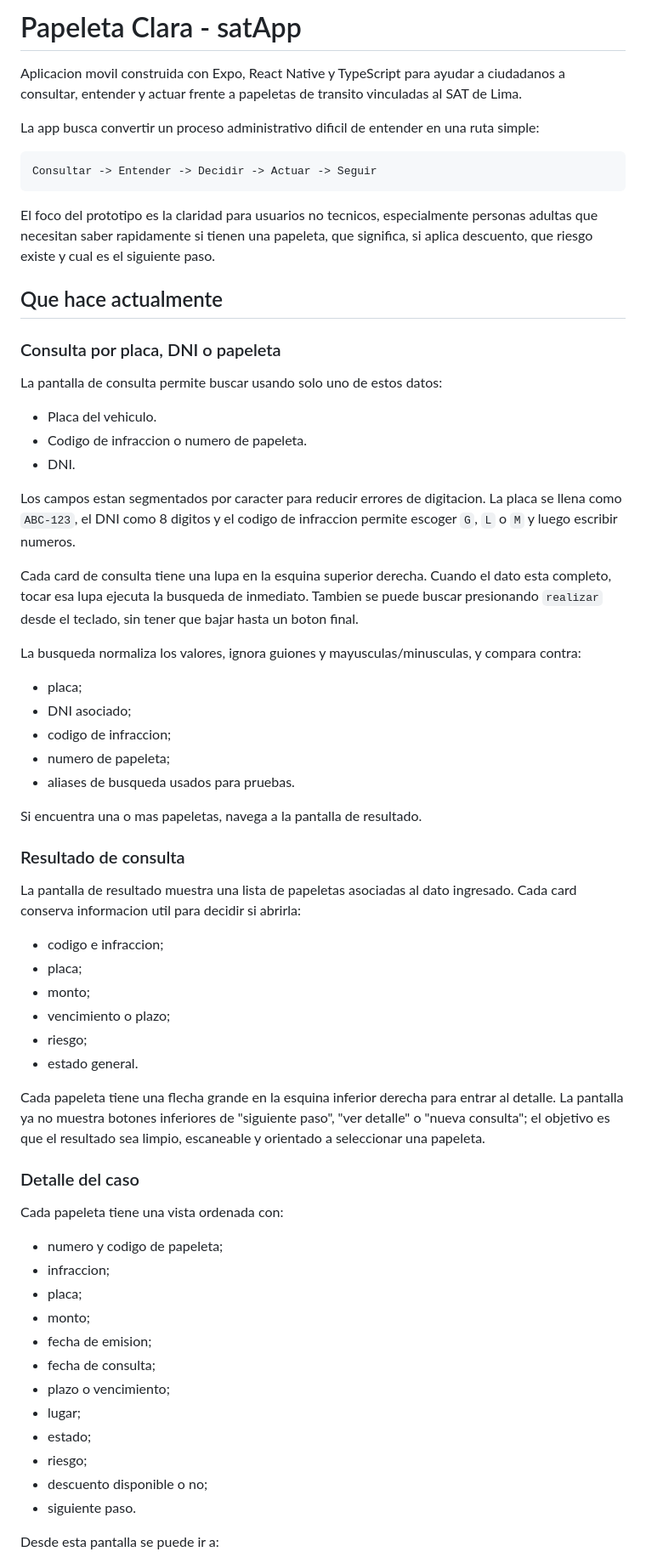
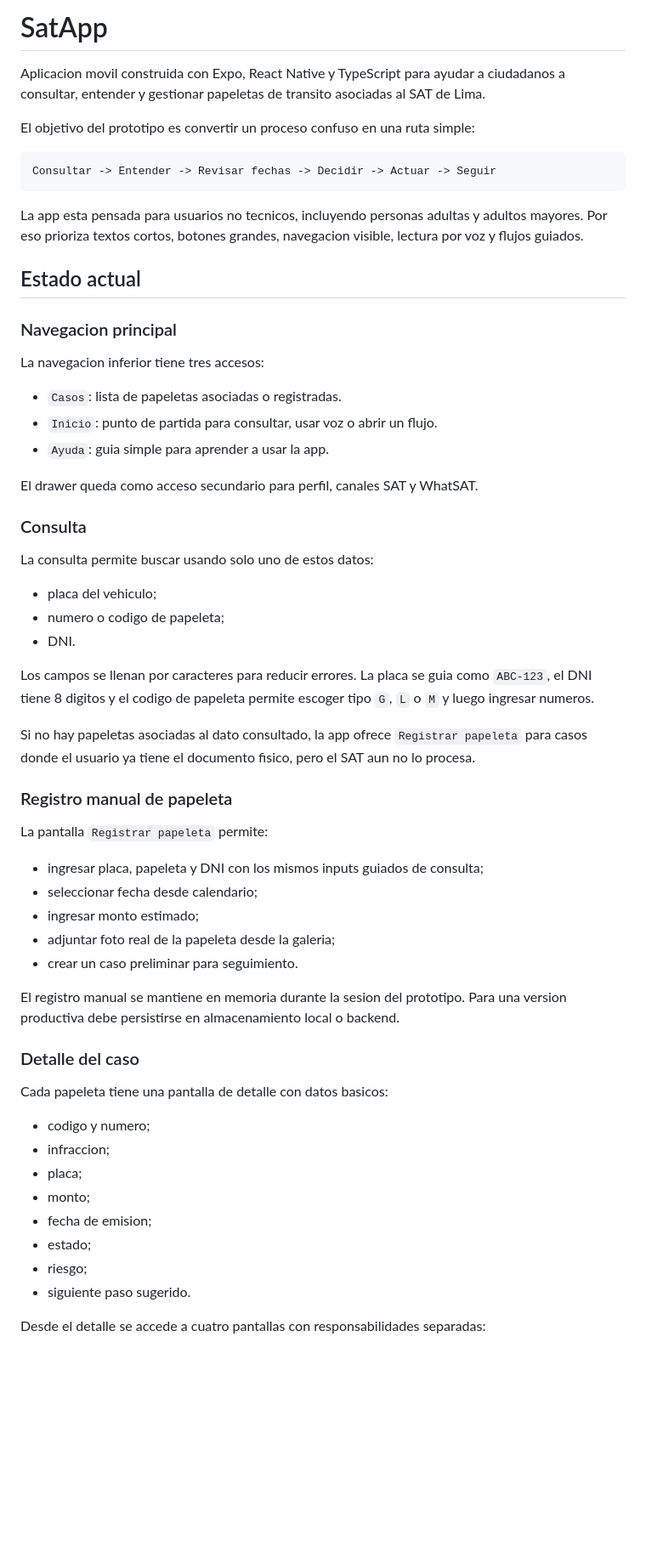
Before and after one commit to eduardo202020/satApp, a Markdown page: README.md, the part around one of its changes. Shown at 85% size. Rendered like a GitHub page; blank space fills up the shorter version.

Commit message:
feat: actualizar README.md para mejorar claridad y navegación de la app

````diff
--- a/README.md
+++ b/README.md
@@ -1,68 +1,63 @@
-# Papeleta Clara - satApp
+# SatApp
 
-Aplicacion movil construida con Expo, React Native y TypeScript para ayudar a ciudadanos a consultar, entender y actuar frente a papeletas de transito vinculadas al SAT de Lima.
+Aplicacion movil construida con Expo, React Native y TypeScript para ayudar a ciudadanos a consultar, entender y gestionar papeletas de transito asociadas al SAT de Lima.
 
-La app busca convertir un proceso administrativo dificil de entender en una ruta simple:
+El objetivo del prototipo es convertir un proceso confuso en una ruta simple:
 
 ```text
-Consultar -> Entender -> Decidir -> Actuar -> Seguir
+Consultar -> Entender -> Revisar fechas -> Decidir -> Actuar -> Seguir
 ```
 
-El foco del prototipo es la claridad para usuarios no tecnicos, especialmente personas adultas que necesitan saber rapidamente si tienen una papeleta, que significa, si aplica descuento, que riesgo existe y cual es el siguiente paso.
+La app esta pensada para usuarios no tecnicos, incluyendo personas adultas y adultos mayores. Por eso prioriza textos cortos, botones grandes, navegacion visible, lectura por voz y flujos guiados.
 
-## Que hace actualmente
+## Estado actual
 
-### Consulta por placa, DNI o papeleta
+### Navegacion principal
 
-La pantalla de consulta permite buscar usando solo uno de estos datos:
+La navegacion inferior tiene tres accesos:
 
-- Placa del vehiculo.
-- Codigo de infraccion o numero de papeleta.
+- `Casos`: lista de papeletas asociadas o registradas.
+- `Inicio`: punto de partida para consultar, usar voz o abrir un flujo.
+- `Ayuda`: guia simple para aprender a usar la app.
+
+El drawer queda como acceso secundario para perfil, canales SAT y WhatSAT.
+
+### Consulta
+
+La consulta permite buscar usando solo uno de estos datos:
+
+- placa del vehiculo;
+- numero o codigo de papeleta;
 - DNI.
 
-Los campos estan segmentados por caracter para reducir errores de digitacion. La placa se llena como `ABC-123`, el DNI como 8 digitos y el codigo de infraccion permite escoger `G`, `L` o `M` y luego escribir numeros.
+Los campos se llenan por caracteres para reducir errores. La placa se guia como `ABC-123`, el DNI tiene 8 digitos y el codigo de papeleta permite escoger tipo `G`, `L` o `M` y luego ingresar numeros.
 
-Cada card de consulta tiene una lupa en la esquina superior derecha. Cuando el dato esta completo, tocar esa lupa ejecuta la busqueda de inmediato. Tambien se puede buscar presionando `realizar` desde el teclado, sin tener que bajar hasta un boton final.
+Si no hay papeletas asociadas al dato consultado, la app ofrece `Registrar papeleta` para casos donde el usuario ya tiene el documento fisico, pero el SAT aun no lo procesa.
 
-La busqueda normaliza los valores, ignora guiones y mayusculas/minusculas, y compara contra:
+### Registro manual de papeleta
 
-- placa;
-- DNI asociado;
-- codigo de infraccion;
-- numero de papeleta;
-- aliases de busqueda usados para pruebas.
+La pantalla `Registrar papeleta` permite:
 
-Si encuentra una o mas papeletas, navega a la pantalla de resultado.
+- ingresar placa, papeleta y DNI con los mismos inputs guiados de consulta;
+- seleccionar fecha desde calendario;
+- ingresar monto estimado;
+- adjuntar foto real de la papeleta desde la galeria;
+- crear un caso preliminar para seguimiento.
 
-### Resultado de consulta
-
-La pantalla de resultado muestra una lista de papeletas asociadas al dato ingresado. Cada card conserva informacion util para decidir si abrirla:
-
-- codigo e infraccion;
-- placa;
-- monto;
-- vencimiento o plazo;
-- riesgo;
-- estado general.
-
-Cada papeleta tiene una flecha grande en la esquina inferior derecha para entrar al detalle. La pantalla ya no muestra botones inferiores de "siguiente paso", "ver detalle" o "nueva consulta"; el objetivo es que el resultado sea limpio, escaneable y orientado a seleccionar una papeleta.
+El registro manual se mantiene en memoria durante la sesion del prototipo. Para una version productiva debe persistirse en almacenamiento local o backend.
 
 ### Detalle del caso
 
-Cada papeleta tiene una vista ordenada con:
+Cada papeleta tiene una pantalla de detalle con datos basicos:
 
-- numero y codigo de papeleta;
+- codigo y numero;
 - infraccion;
 - placa;
 - monto;
 - fecha de emision;
-- fecha de consulta;
-- plazo o vencimiento;
-- lugar;
 - estado;
 - riesgo;
-- descuento disponible o no;
-- siguiente paso.
+- siguiente paso sugerido.
 
-Desde esta pantalla se puede ir a:
+Desde el detalle se accede a cuatro pantallas con responsabilidades separadas:
 
````
Also changed, not shown: other parts of README.md (+141 -189 lines).
